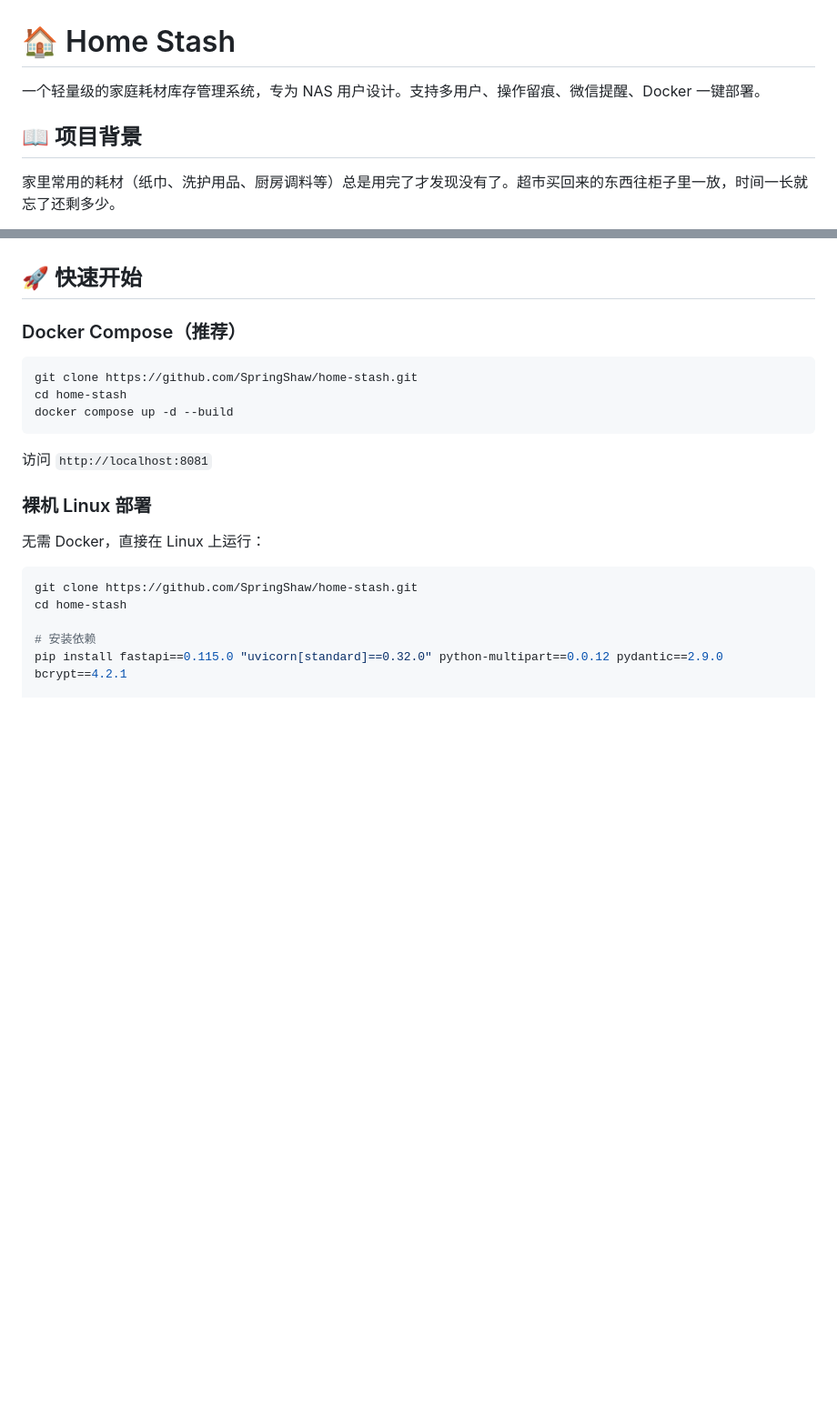
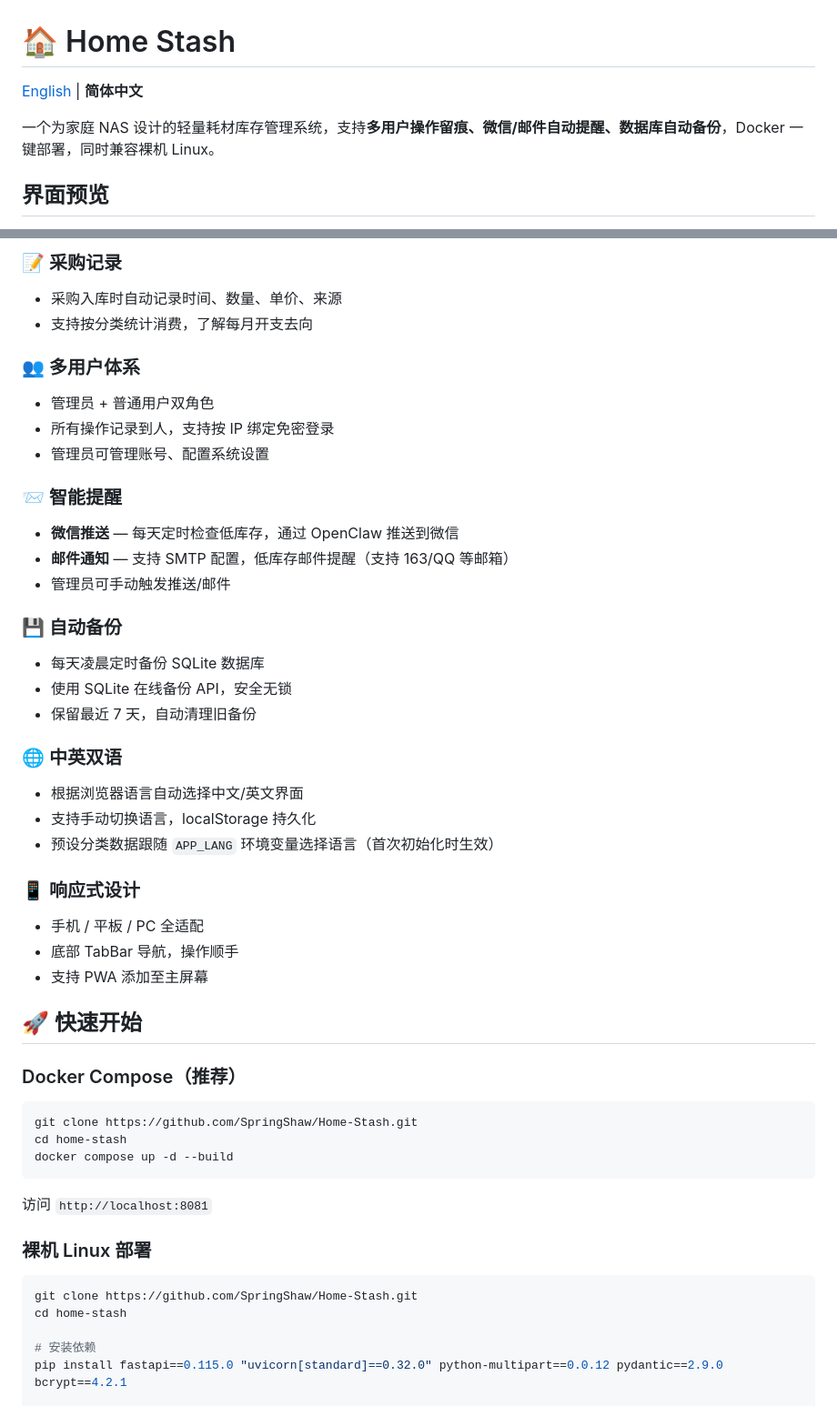
Before and after one commit to SpringShaw/Home-Stash, a Markdown page: README.md, 2 parts joined by grey strips. Shown at 91% size. Drawn GitHub-style; blank space fills up the shorter version.

````diff
--- a/README.md
+++ b/README.md
@@ -1,8 +1,8 @@
 # 🏠 Home Stash
 
-一个轻量级的家庭耗材库存管理系统，专为 NAS 用户设计。支持多用户、操作留痕、微信提醒、Docker 一键部署。
+[English](./README.en.md) | **简体中文**
 
-## 📖 项目背景
+一个为家庭 NAS 设计的轻量耗材库存管理系统，支持**多用户操作留痕、微信/邮件自动提醒、数据库自动备份**，Docker 一键部署，同时兼容裸机 Linux。
 
-家里常用的耗材（纸巾、洗护用品、厨房调料等）总是用完了才发现没有了。超市买回来的东西往柜子里一放，时间一长就忘了还剩多少。
+## 界面预览
 
@@ -24,10 +28,38 @@ Home Stash 就是为了解决这个问题：一个跑在 NAS 上的库存管理
+### 📝 采购记录
+- 采购入库时自动记录时间、数量、单价、来源
+- 支持按分类统计消费，了解每月开支去向
+
+### 👥 多用户体系
+- 管理员 + 普通用户双角色
+- 所有操作记录到人，支持按 IP 绑定免密登录
+- 管理员可管理账号、配置系统设置
+
+### 📨 智能提醒
+- **微信推送** — 每天定时检查低库存，通过 OpenClaw 推送到微信
+- **邮件通知** — 支持 SMTP 配置，低库存邮件提醒（支持 163/QQ 等邮箱）
+- 管理员可手动触发推送/邮件
+
+### 💾 自动备份
+- 每天凌晨定时备份 SQLite 数据库
+- 使用 SQLite 在线备份 API，安全无锁
+- 保留最近 7 天，自动清理旧备份
+
+### 🌐 中英双语
+- 根据浏览器语言自动选择中文/英文界面
+- 支持手动切换语言，localStorage 持久化
+- 预设分类数据跟随 `APP_LANG` 环境变量选择语言（首次初始化时生效）
+
+### 📱 响应式设计
+- 手机 / 平板 / PC 全适配
+- 底部 TabBar 导航，操作顺手
+- 支持 PWA 添加至主屏幕
 
 ## 🚀 快速开始
 
 ### Docker Compose（推荐）
 
 ```bash
-git clone https://github.com/SpringShaw/home-stash.git
+git clone https://github.com/SpringShaw/Home-Stash.git
 cd home-stash
 docker compose up -d --build
 ```
@@ -36,10 +68,8 @@ docker compose up -d --build
 
 ### 裸机 Linux 部署
 
-无需 Docker，直接在 Linux 上运行：
-
 ```bash
-git clone https://github.com/SpringShaw/home-stash.git
+git clone https://github.com/SpringShaw/Home-Stash.git
 cd home-stash
 
 # 安装依赖
````
Also changed, not shown: other parts of README.md (+77 -44 lines), README.en.md (added, +248 -0 lines).
